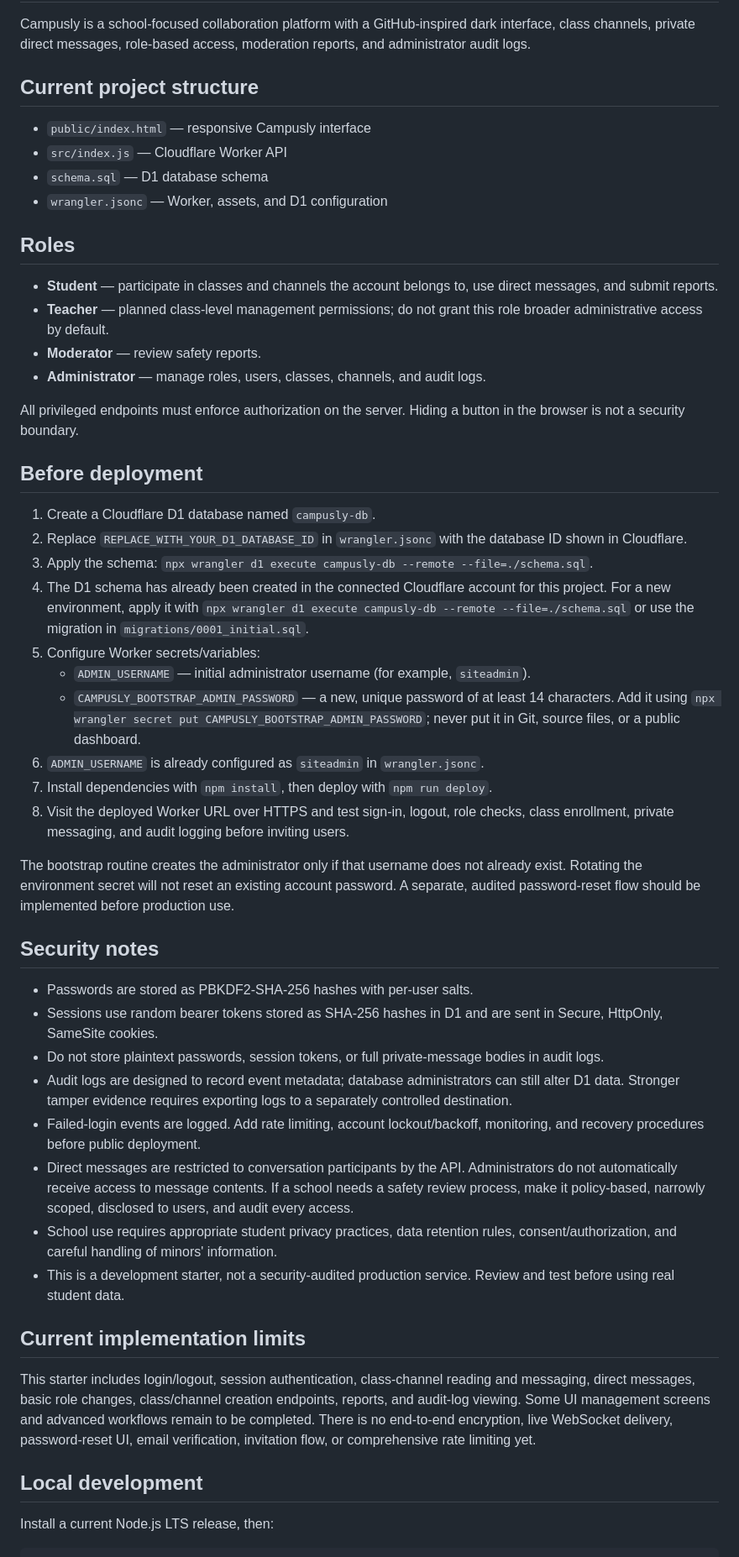
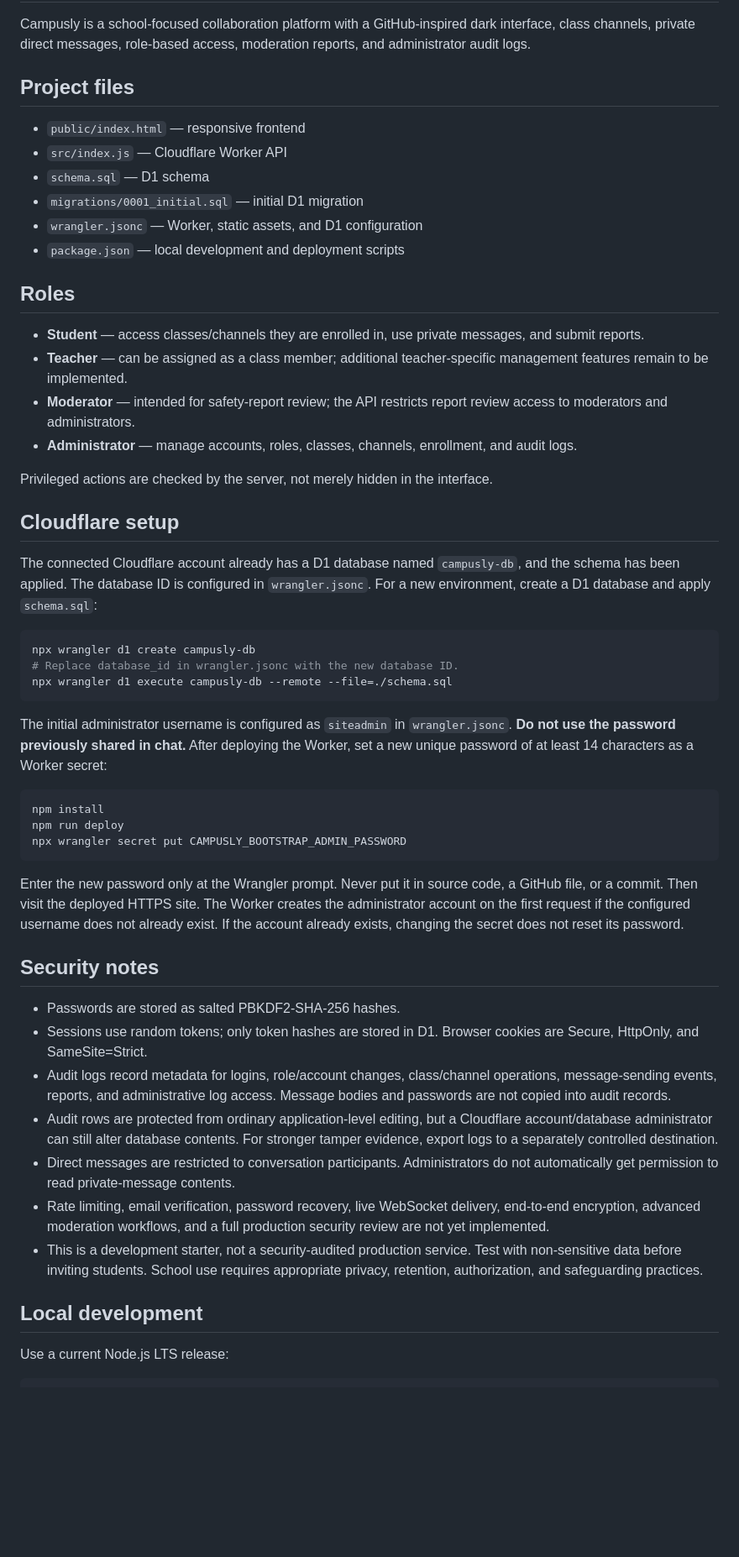
Before and after one commit to andrewholmes2011/Campusly, a Markdown page: README.md, the part around one of its changes. Shown at 84% size. GitHub-like rendering; blank space fills up the shorter version.

Commit message:
Correct Campusly setup and security documentation

````diff
--- a/README.md
+++ b/README.md
@@ -2,54 +2,56 @@
 
 Campusly is a school-focused collaboration platform with a GitHub-inspired dark interface, class channels, private direct messages, role-based access, moderation reports, and administrator audit logs.
 
-## Current project structure
+## Project files
 
-- `public/index.html` — responsive Campusly interface
+- `public/index.html` — responsive frontend
 - `src/index.js` — Cloudflare Worker API
-- `schema.sql` — D1 database schema
-- `wrangler.jsonc` — Worker, assets, and D1 configuration
+- `schema.sql` — D1 schema
+- `migrations/0001_initial.sql` — initial D1 migration
+- `wrangler.jsonc` — Worker, static assets, and D1 configuration
+- `package.json` — local development and deployment scripts
 
 ## Roles
 
-- **Student** — participate in classes and channels the account belongs to, use direct messages, and submit reports.
-- **Teacher** — planned class-level management permissions; do not grant this role broader administrative access by default.
-- **Moderator** — review safety reports.
-- **Administrator** — manage roles, users, classes, channels, and audit logs.
+- **Student** — access classes/channels they are enrolled in, use private messages, and submit reports.
+- **Teacher** — can be assigned as a class member; additional teacher-specific management features remain to be implemented.
+- **Moderator** — intended for safety-report review; the API restricts report review access to moderators and administrators.
+- **Administrator** — manage accounts, roles, classes, channels, enrollment, and audit logs.
 
-All privileged endpoints must enforce authorization on the server. Hiding a button in the browser is not a security boundary.
+Privileged actions are checked by the server, not merely hidden in the interface.
 
-## Before deployment
+## Cloudflare setup
 
-1. Create a Cloudflare D1 database named `campusly-db`.
-2. Replace `REPLACE_WITH_YOUR_D1_DATABASE_ID` in `wrangler.jsonc` with the database ID shown in Cloudflare.
-3. Apply the schema: `npx wrangler d1 execute campusly-db --remote --file=./schema.sql`.
-4. The D1 schema has already been created in the connected Cloudflare account for this project. For a new environment, apply it with `npx wrangler d1 execute campusly-db --remote --file=./schema.sql` or use the migration in `migrations/0001_initial.sql`.
-5. Configure Worker secrets/variables:
-   - `ADMIN_USERNAME` — initial administrator username (for example, `siteadmin`).
-   - `CAMPUSLY_BOOTSTRAP_ADMIN_PASSWORD` — a new, unique password of at least 14 characters. Add it using `npx wrangler secret put CAMPUSLY_BOOTSTRAP_ADMIN_PASSWORD`; never put it in Git, source files, or a public dashboard.
-6. `ADMIN_USERNAME` is already configured as `siteadmin` in `wrangler.jsonc`.
-7. Install dependencies with `npm install`, then deploy with `npm run deploy`.
-8. Visit the deployed Worker URL over HTTPS and test sign-in, logout, role checks, class enrollment, private messaging, and audit logging before inviting users.
+The connected Cloudflare account already has a D1 database named `campusly-db`, and the schema has been applied. The database ID is configured in `wrangler.jsonc`. For a new environment, create a D1 database and apply `schema.sql`:
 
-The bootstrap routine creates the administrator only if that username does not already exist. Rotating the environment secret will not reset an existing account password. A separate, audited password-reset flow should be implemented before production use.
+```sh
+npx wrangler d1 create campusly-db
+# Replace database_id in wrangler.jsonc with the new database ID.
+npx wrangler d1 execute campusly-db --remote --file=./schema.sql
+```
+
+The initial administrator username is configured as `siteadmin` in `wrangler.jsonc`. **Do not use the password previously shared in chat.** After deploying the Worker, set a new unique password of at least 14 characters as a Worker secret:
+
+```sh
+npm install
+npm run deploy
+npx wrangler secret put CAMPUSLY_BOOTSTRAP_ADMIN_PASSWORD
+```
+
+Enter the new password only at the Wrangler prompt. Never put it in source code, a GitHub file, or a commit. Then visit the deployed HTTPS site. The Worker creates the administrator account on the first request if the configured username does not already exist. If the account already exists, changing the secret does not reset its password.
 
 ## Security notes
 
-- Passwords are stored as PBKDF2-SHA-256 hashes with per-user salts.
-- Sessions use random bearer tokens stored as SHA-256 hashes in D1 and are sent in Secure, HttpOnly, SameSite cookies.
-- Do not store plaintext passwords, session tokens, or full private-message bodies in audit logs.
-- Audit logs are designed to record event metadata; database administrators can still alter D1 data. Stronger tamper evidence requires exporting logs to a separately controlled destination.
-- Failed-login events are logged. Add rate limiting, account lockout/backoff, monitoring, and recovery procedures before public deployment.
-- Direct messages are restricted to conversation participants by the API. Administrators do not automatically receive access to message contents. If a school needs a safety review process, make it policy-based, narrowly scoped, disclosed to users, and audit every access.
-- School use requires appropriate student privacy practices, data retention rules, consent/authorization, and careful handling of minors' information.
-- This is a development starter, not a security-audited production service. Review and test before using real student data.
-
-## Current implementation limits
-
-This starter includes login/logout, session authentication, class-channel reading and messaging, direct messages, basic role changes, class/channel creation endpoints, reports, and audit-log viewing. Some UI management screens and advanced workflows remain to be completed. There is no end-to-end encryption, live WebSocket delivery, password-reset UI, email verification, invitation flow, or comprehensive rate limiting yet.
+- Passwords are stored as salted PBKDF2-SHA-256 hashes.
+- Sessions use random tokens; only token hashes are stored in D1. Browser cookies are Secure, HttpOnly, and SameSite=Strict.
+- Audit logs record metadata for logins, role/account changes, class/channel operations, message-sending events, reports, and administrative log access. Message bodies and passwords are not copied into audit records.
+- Audit rows are protected from ordinary application-level editing, but a Cloudflare account/database administrator can still alter database contents. For stronger tamper evidence, export logs to a separately controlled destination.
+- Direct messages are restricted to conversation participants. Administrators do not automatically get permission to read private-message contents.
+- Rate limiting, email verification, password recovery, live WebSocket delivery, end-to-end encryption, advanced moderation workflows, and a full production security review are not yet implemented.
+- This is a development starter, not a security-audited production service. Test with non-sensitive data before inviting students. School use requires appropriate privacy, retention, authorization, and safeguarding practices.
 
 ## Local development
 
-Install a current Node.js LTS release, then:
+Use a current Node.js LTS release:
 
 ```sh
````
Also changed, not shown: other parts of README.md (+8 -5 lines).
